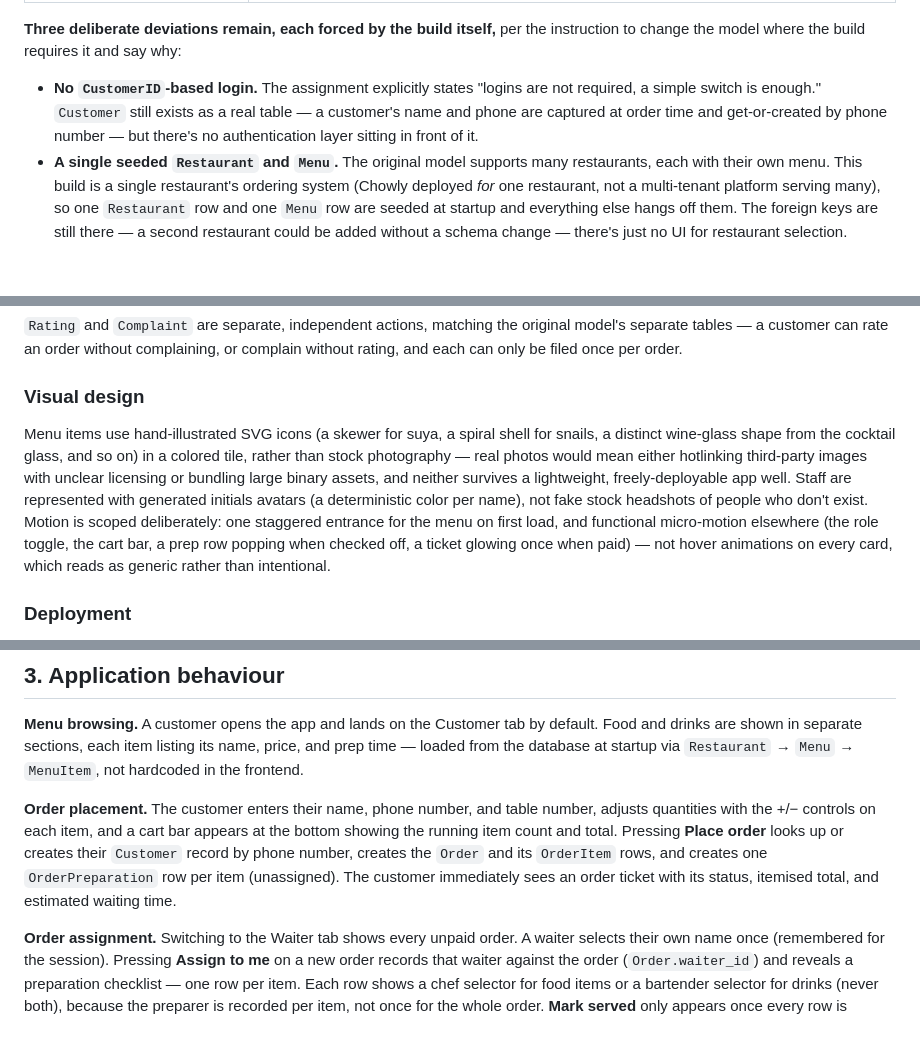
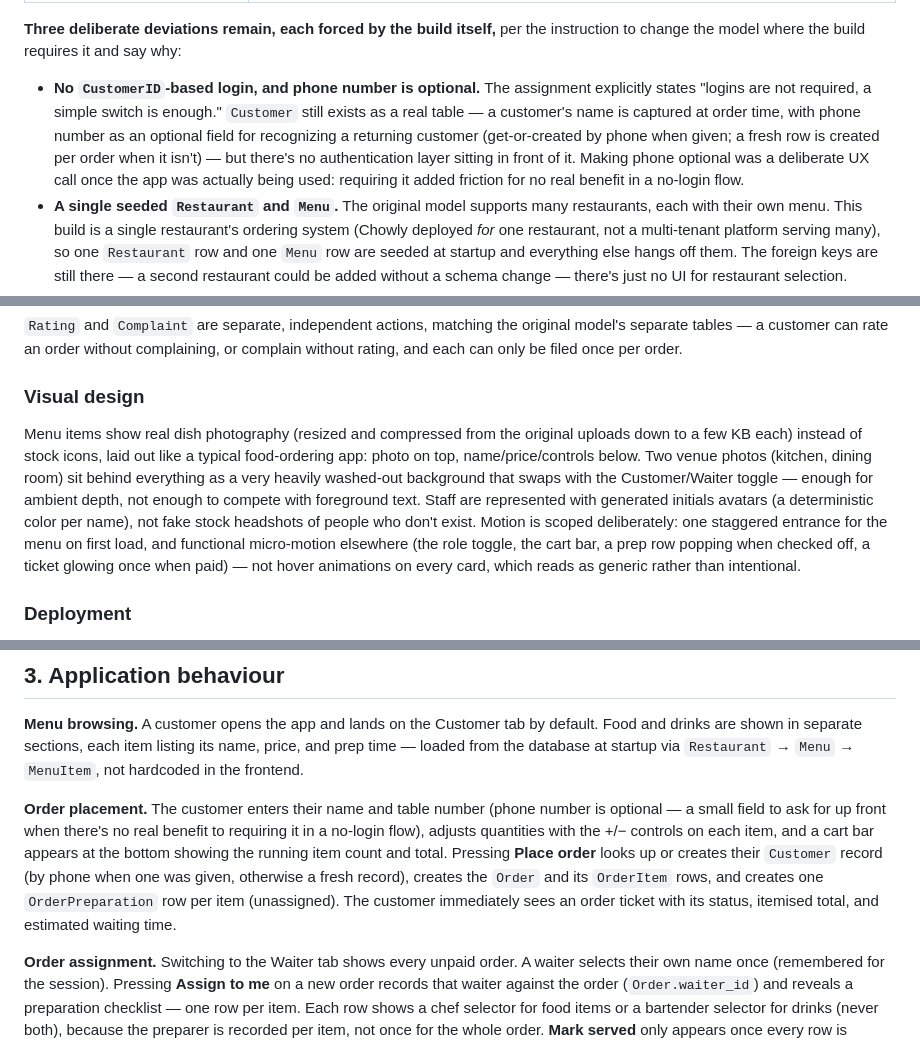
Before and after one commit to Afolarin-ai/chowly, a Markdown page: README.md, 3 parts joined by grey strips. Drawn GitHub-style; blank space fills up the shorter version.

Commit message:
Update README for real photography and optional phone number

```diff
--- a/README.md
+++ b/README.md
@@ -70,11 +70,15 @@ prior engineered-model assignment, carried through unchanged: `Customer`,
 per the instruction to change the model where the build requires it and
 say why:
 
-- **No `CustomerID`-based login.** The assignment explicitly states
-  "logins are not required, a simple switch is enough." `Customer` still
-  exists as a real table — a customer's name and phone are captured at
-  order time and get-or-created by phone number — but there's no
-  authentication layer sitting in front of it.
+- **No `CustomerID`-based login, and phone number is optional.** The
+  assignment explicitly states "logins are not required, a simple switch
+  is enough." `Customer` still exists as a real table — a customer's name
+  is captured at order time, with phone number as an optional field for
+  recognizing a returning customer (get-or-created by phone when given;
+  a fresh row is created per order when it isn't) — but there's no
+  authentication layer sitting in front of it. Making phone optional was
+  a deliberate UX call once the app was actually being used: requiring it
+  added friction for no real benefit in a no-login flow.
 - **A single seeded `Restaurant` and `Menu`.** The original model supports
   many restaurants, each with their own menu. This build is a single
   restaurant's ordering system (Chowly deployed *for* one restaurant, not
@@ -102,19 +106,19 @@ complaining, or complain without rating, and each can only be filed once
 per order.
 
 ### Visual design
-Menu items use hand-illustrated SVG icons (a skewer for suya, a spiral
-shell for snails, a distinct wine-glass shape from the cocktail glass,
-and so on) in a colored tile, rather than stock photography — real
-photos would mean either hotlinking third-party images with unclear
-licensing or bundling large binary assets, and neither survives a
-lightweight, freely-deployable app well. Staff are represented with
-generated initials avatars (a deterministic color per name), not fake
-stock headshots of people who don't exist. Motion is scoped
-deliberately: one staggered entrance for the menu on first load, and
-functional micro-motion elsewhere (the role toggle, the cart bar, a
-prep row popping when checked off, a ticket glowing once when paid) —
-not hover animations on every card, which reads as generic rather than
-intentional.
+Menu items show real dish photography (resized and compressed from the
+original uploads down to a few KB each) instead of stock icons, laid out
+like a typical food-ordering app: photo on top, name/price/controls
+below. Two venue photos (kitchen, dining room) sit behind everything as
+a very heavily washed-out background that swaps with the Customer/Waiter
+toggle — enough for ambient depth, not enough to compete with foreground
+text. Staff are represented with generated initials avatars (a
+deterministic color per name), not fake stock headshots of people who
+don't exist. Motion is scoped deliberately: one staggered entrance for
+the menu on first load, and functional micro-motion elsewhere (the role
+toggle, the cart bar, a prep row popping when checked off, a ticket
+glowing once when paid) — not hover animations on every card, which
+reads as generic rather than intentional.
 
 ### Deployment
 See [Section 5](#5-how-to-deploy-it-yourself) below for the exact steps —
@@ -182,14 +186,16 @@ listing its name, price, and prep time — loaded from the database at
 startup via `Restaurant` → `Menu` → `MenuItem`, not hardcoded in the
 frontend.
 
-**Order placement.** The customer enters their name, phone number, and
-table number, adjusts quantities with the +/− controls on each item, and
-a cart bar appears at the bottom showing the running item count and
-total. Pressing **Place order** looks up or creates their `Customer`
-record by phone number, creates the `Order` and its `OrderItem` rows, and
-creates one `OrderPreparation` row per item (unassigned). The customer
-immediately sees an order ticket with its status, itemised total, and
-estimated waiting time.
+**Order placement.** The customer enters their name and table number
+(phone number is optional — a small field to ask for up front when
+there's no real benefit to requiring it in a no-login flow), adjusts
+quantities with the +/− controls on each item, and a cart bar appears at
+the bottom showing the running item count and total. Pressing **Place
+order** looks up or creates their `Customer` record (by phone when one
+was given, otherwise a fresh record), creates the `Order` and its
+`OrderItem` rows, and creates one `OrderPreparation` row per item
+(unassigned). The customer immediately sees an order ticket with its
+status, itemised total, and estimated waiting time.
 
 **Order assignment.** Switching to the Waiter tab shows every unpaid
 order. A waiter selects their own name once (remembered for the
```
Also changed, not shown: other parts of README.md (+3 -3 lines).
